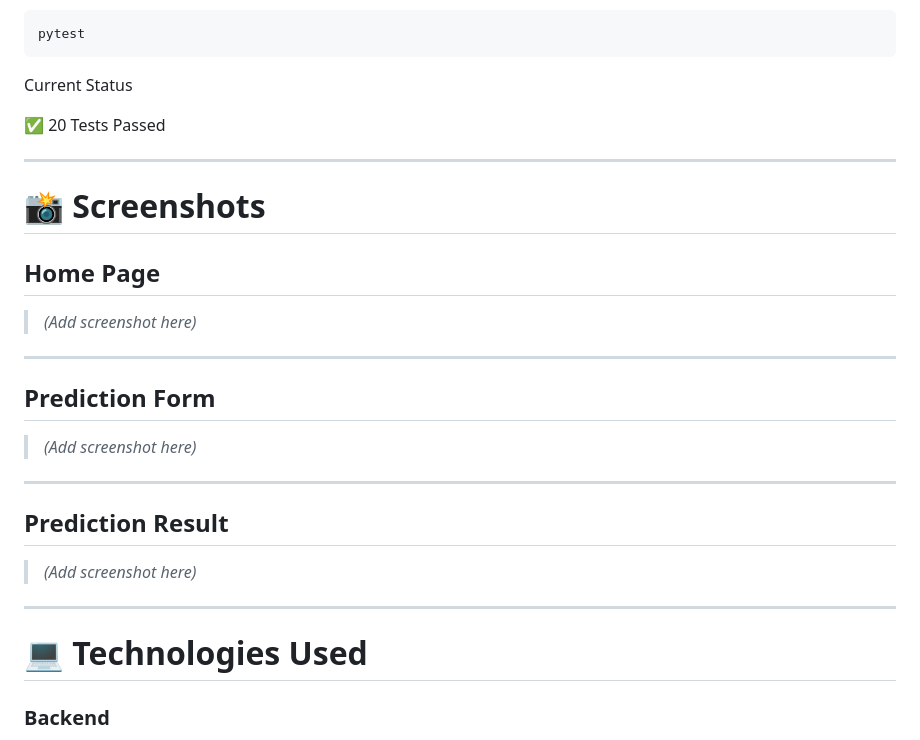
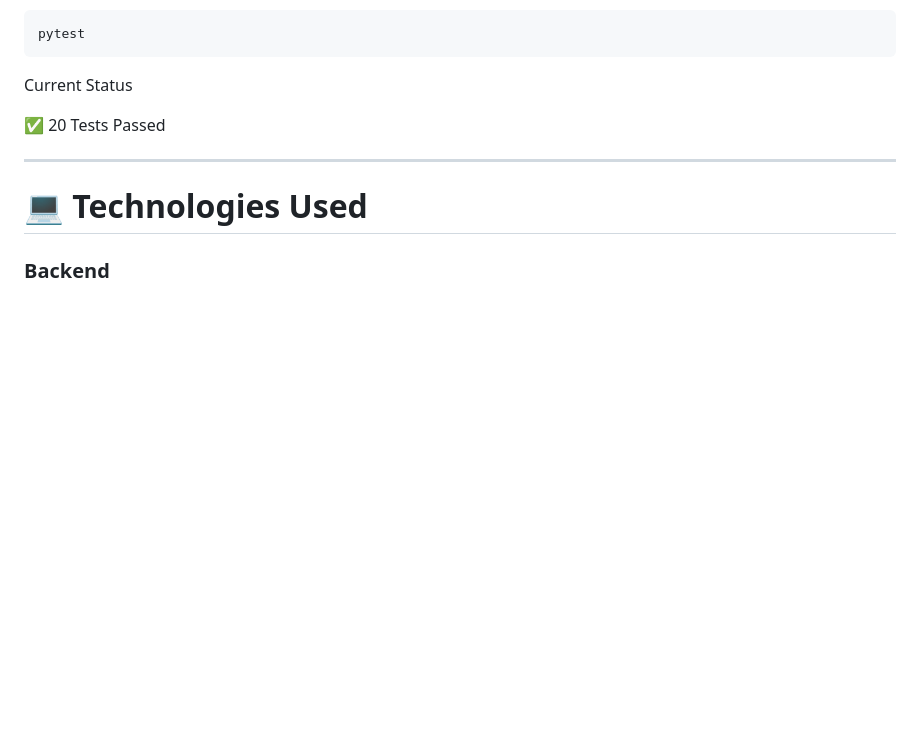
Before and after one commit to moramrashmi/Credit-Card-Approval-Prediction-System, a Markdown page: README.md, the part around the change. Drawn GitHub-style; blank space fills up the shorter version.

Commit message:
Remove screenshots section from README
Removed screenshots section from README.

```diff
--- a/README.md
+++ b/README.md
@@ -329,26 +329,6 @@ Current Status
 
 ---
 
-# 📸 Screenshots
-
-## Home Page
-
-> *(Add screenshot here)*
-
----
-
-## Prediction Form
-
-> *(Add screenshot here)*
-
----
-
-## Prediction Result
-
-> *(Add screenshot here)*
-
----
-
 # 💻 Technologies Used
 
 ### Backend
```
